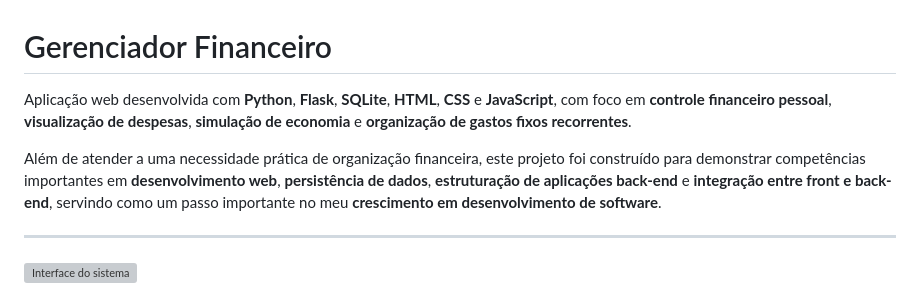
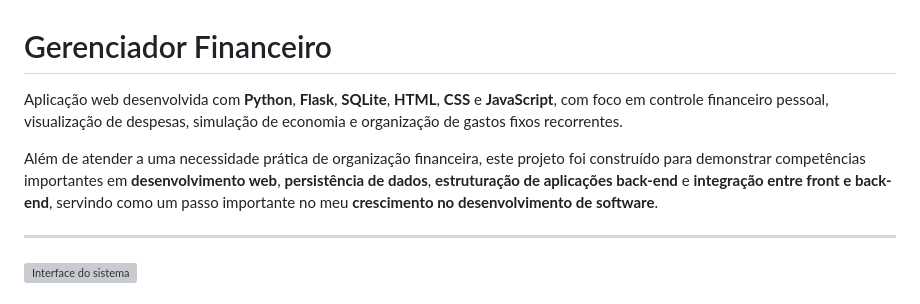
Before and after one commit to Matheus-Machado750/gerenciador_financeiro, a Markdown page: README.md, the part around the change. Drawn GitHub-style; grey boxes are pictures that could not be loaded.

Commit message:
Update README.md for text formatting consistency
Removed bold formatting from text for consistency.

```diff
--- a/README.md
+++ b/README.md
@@ -1,8 +1,8 @@
 # Gerenciador Financeiro
 
-Aplicação web desenvolvida com **Python**, **Flask**, **SQLite**, **HTML**, **CSS** e **JavaScript**, com foco em **controle financeiro pessoal**, **visualização de despesas**, **simulação de economia** e **organização de gastos fixos recorrentes**.
+Aplicação web desenvolvida com **Python**, **Flask**, **SQLite**, **HTML**, **CSS** e **JavaScript**, com foco em controle financeiro pessoal, visualização de despesas, simulação de economia e organização de gastos fixos recorrentes.
 
-Além de atender a uma necessidade prática de organização financeira, este projeto foi construído para demonstrar competências importantes em **desenvolvimento web**, **persistência de dados**, **estruturação de aplicações back-end** e **integração entre front e back-end**, servindo como um passo importante no meu **crescimento em desenvolvimento de software**.
+Além de atender a uma necessidade prática de organização financeira, este projeto foi construído para demonstrar competências importantes em **desenvolvimento web**, **persistência de dados**, **estruturação de aplicações back-end** e **integração entre front e back-end**, servindo como um passo importante no meu **crescimento no desenvolvimento de software**.
 
 ---
 
```
